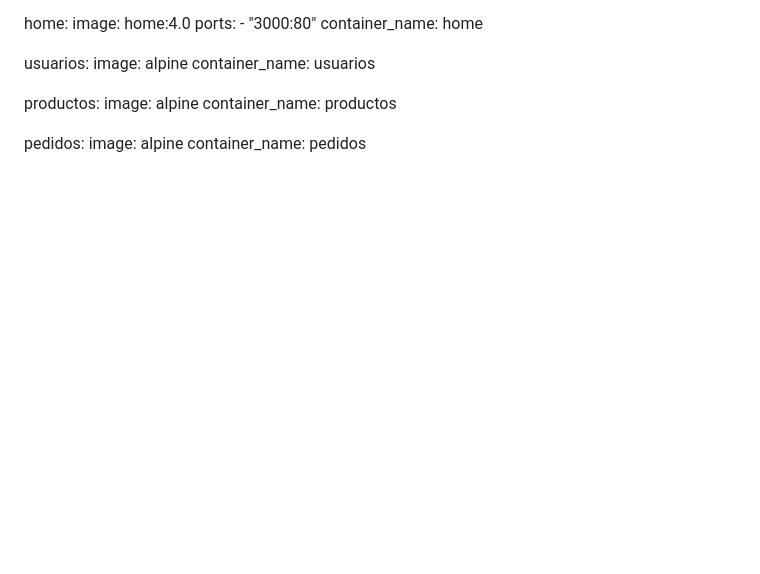
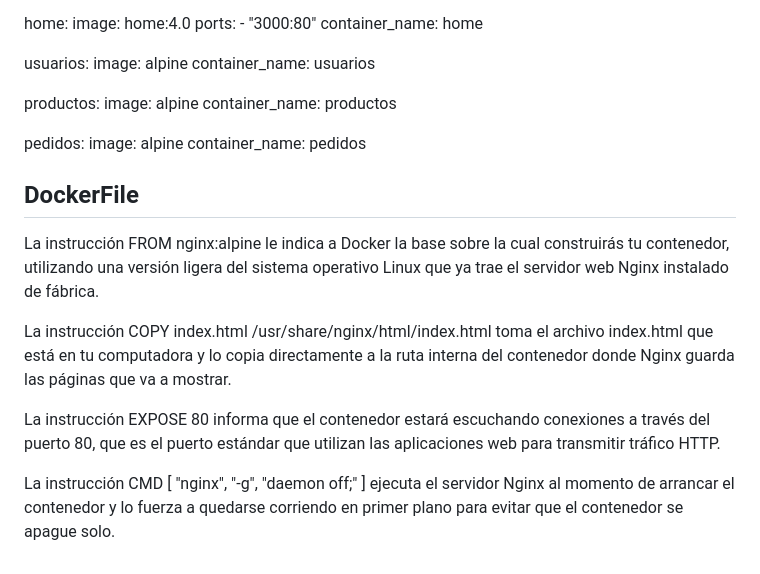
Before and after one commit to EdilsonMG/ecommerce, a Markdown page: README.md, the part around the change. Rendered like a GitHub page; blank space fills up the shorter version.

```diff
--- a/README.md
+++ b/README.md
@@ -92,3 +92,13 @@ services:
   pedidos:
     image: alpine
     container_name: pedidos
+
+
+## DockerFile
+La instrucción FROM nginx:alpine le indica a Docker la base sobre la cual construirás tu contenedor, utilizando una versión ligera del sistema operativo Linux que ya trae el servidor web Nginx instalado de fábrica.
+
+La instrucción COPY index.html /usr/share/nginx/html/index.html toma el archivo index.html que está en tu computadora y lo copia directamente a la ruta interna del contenedor donde Nginx guarda las páginas que va a mostrar.
+
+La instrucción EXPOSE 80 informa que el contenedor estará escuchando conexiones a través del puerto 80, que es el puerto estándar que utilizan las aplicaciones web para transmitir tráfico HTTP.
+
+La instrucción CMD [ "nginx", "-g", "daemon off;" ] ejecuta el servidor Nginx al momento de arrancar el contenedor y lo fuerza a quedarse corriendo en primer plano para evitar que el contenedor se apague solo.
```
